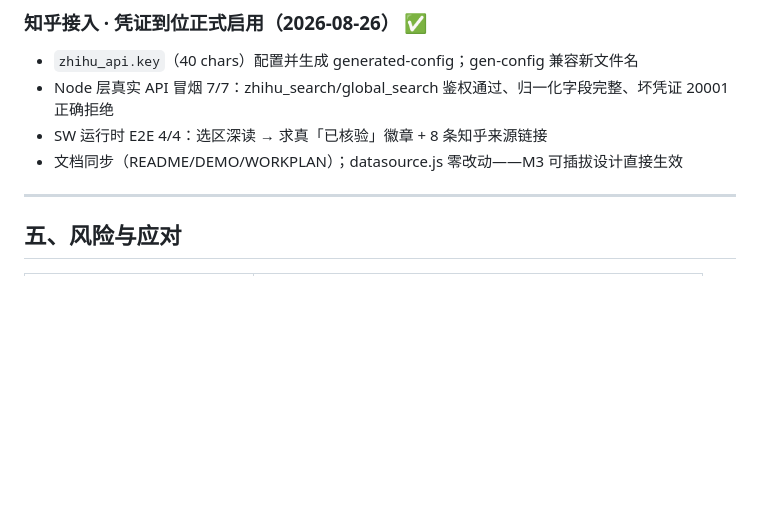
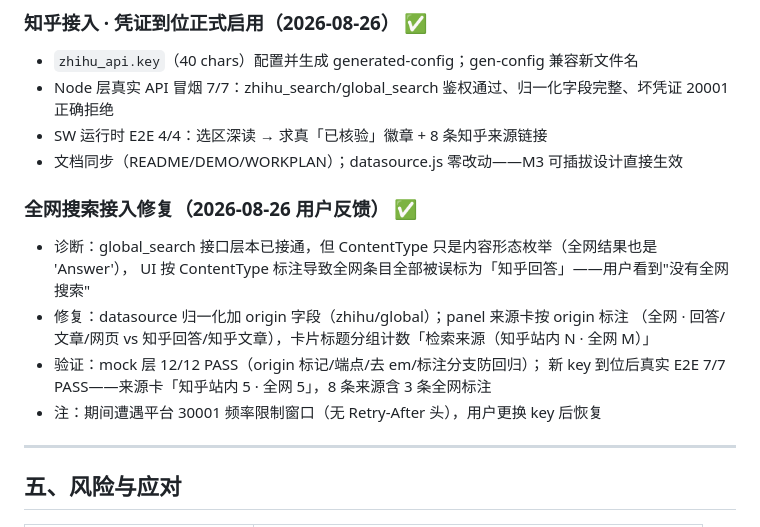
Before and after one commit to Chenophobia0517/project_hackathon, a Markdown page: WORKPLAN.md, the part around the change. Drawn GitHub-style; blank space fills up the shorter version.

Commit message:
docs: WORKPLAN 补全网搜索接入修复记录（含验证结果）

```diff
--- a/WORKPLAN.md
+++ b/WORKPLAN.md
@@ -147,6 +147,15 @@ PRD 要求 Key 不进前端、必须有 Backend。两个选项：
 - SW 运行时 E2E 4/4：选区深读 → 求真「已核验」徽章 + 8 条知乎来源链接
 - 文档同步（README/DEMO/WORKPLAN）；datasource.js 零改动——M3 可插拔设计直接生效
 
+### 全网搜索接入修复（2026-08-26 用户反馈） ✅
+- 诊断：global_search 接口层本已接通，但 ContentType 只是内容形态枚举（全网结果也是 'Answer'），
+  UI 按 ContentType 标注导致全网条目全部被误标为「知乎回答」——用户看到"没有全网搜索"
+- 修复：datasource 归一化加 origin 字段（zhihu/global）；panel 来源卡按 origin 标注
+  （全网 · 回答/文章/网页 vs 知乎回答/知乎文章），卡片标题分组计数「检索来源（知乎站内 N · 全网 M）」
+- 验证：mock 层 12/12 PASS（origin 标记/端点/去 em/标注分支防回归）；
+  新 key 到位后真实 E2E 7/7 PASS——来源卡「知乎站内 5 · 全网 5」，8 条来源含 3 条全网标注
+- 注：期间遭遇平台 30001 频率限制窗口（无 Retry-After 头），用户更换 key 后恢复
+
 ---
 
 ## 五、风险与应对
```
